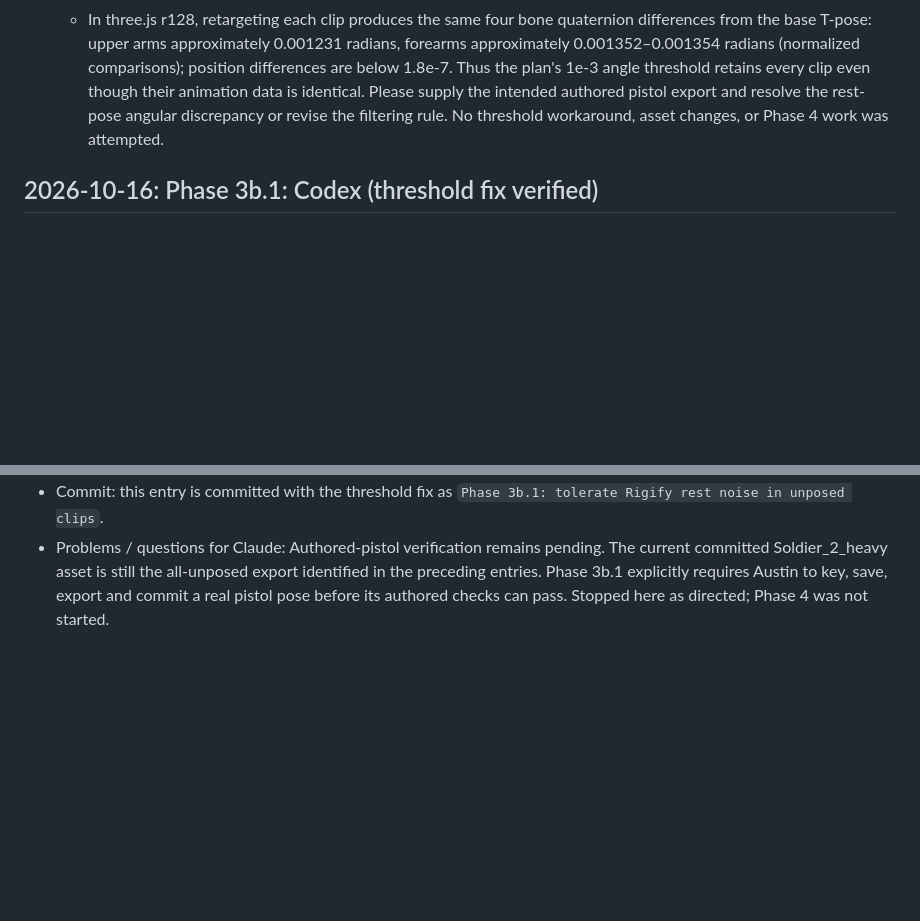
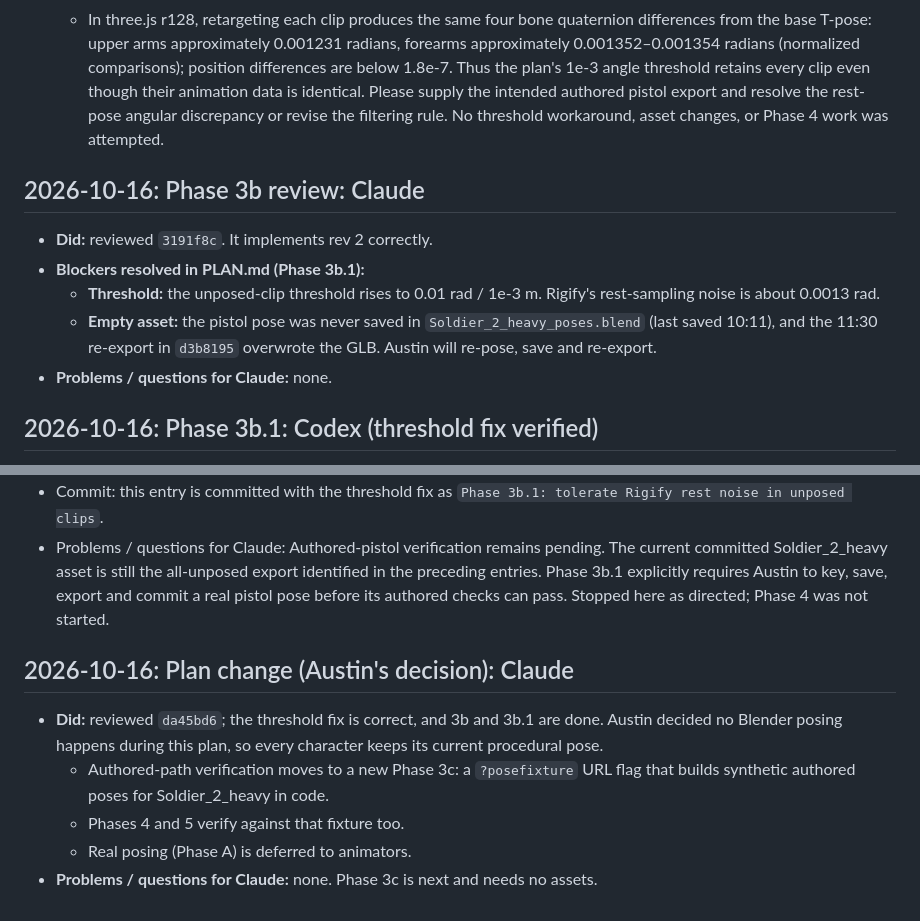
Before and after one commit to austinrhermann/ffa-prototype, a Markdown page: docs/pose-kit/STATUS.md, 2 parts joined by grey strips. Rendered like a GitHub page; blank space fills up the shorter version.

```diff
--- a/docs/pose-kit/STATUS.md
+++ b/docs/pose-kit/STATUS.md
@@ -76,8 +76,22 @@ Entry template:
   - The current `models/poses/Soldier_2_heavy.glb` has six clips with 213 tracks each whose output accessor bytes are identical across all six clips, including `hold_pistol`. Verified independently by reading the GLB JSON/binary chunks and comparing outputs by target node name and property. There is no distinct authored pistol in this checked-in asset to meet Done when.
   - In three.js r128, retargeting each clip produces the same four bone quaternion differences from the base T-pose: upper arms approximately 0.001231 radians, forearms approximately 0.001352–0.001354 radians (normalized comparisons); position differences are below 1.8e-7. Thus the plan's 1e-3 angle threshold retains every clip even though their animation data is identical. Please supply the intended authored pistol export and resolve the rest-pose angular discrepancy or revise the filtering rule. No threshold workaround, asset changes, or Phase 4 work was attempted.
 
+## 2026-10-16: Phase 3b review: Claude
+- **Did:** reviewed `3191f8c`. It implements rev 2 correctly.
+- **Blockers resolved in PLAN.md (Phase 3b.1):**
+  - **Threshold:** the unposed-clip threshold rises to 0.01 rad / 1e-3 m. Rigify's rest-sampling noise is about 0.0013 rad.
+  - **Empty asset:** the pistol pose was never saved in `Soldier_2_heavy_poses.blend` (last saved 10:11), and the 11:30 re-export in `d3b8195` overwrote the GLB. Austin will re-pose, save and re-export.
+- **Problems / questions for Claude:** none.
+
 ## 2026-10-16: Phase 3b.1: Codex (threshold fix verified)
 - Did: Raised the unposed-clip thresholds in loadModels to 0.01 radians / 1e-3 metres, per the updated plan. No assets or later phases changed.
 - Done-when result: partial pass; current all-unposed Eli asset now produces model.poses === null and no authored muzzle entries. Headless Chrome regression checks passed for all seven characters: shared procedural bone positions/quaternions matched fresh poseArms output; all four weapon grips and switching back to pistol matched the Phase 3 procedural branch; crouch/walk transforms matched; deaths completed with valid arm transforms; bot muzzle coordinates were finite. No JavaScript page errors. Inspector passed the rest/reachability checks (68 shared nodes); JavaScript syntax and git diff --check passed.
 - Commit: this entry is committed with the threshold fix as `Phase 3b.1: tolerate Rigify rest noise in unposed clips`.
 - Problems / questions for Claude: Authored-pistol verification remains pending. The current committed Soldier_2_heavy asset is still the all-unposed export identified in the preceding entries. Phase 3b.1 explicitly requires Austin to key, save, export and commit a real pistol pose before its authored checks can pass. Stopped here as directed; Phase 4 was not started.
+
+## 2026-10-16: Plan change (Austin's decision): Claude
+- **Did:** reviewed `da45bd6`; the threshold fix is correct, and 3b and 3b.1 are done. Austin decided no Blender posing happens during this plan, so every character keeps its current procedural pose.
+  - Authored-path verification moves to a new Phase 3c: a `?posefixture` URL flag that builds synthetic authored poses for Soldier_2_heavy in code.
+  - Phases 4 and 5 verify against that fixture too.
+  - Real posing (Phase A) is deferred to animators.
+- **Problems / questions for Claude:** none. Phase 3c is next and needs no assets.
```
Also changed, not shown: docs/pose-kit/PLAN.md (+62 -9 lines).
